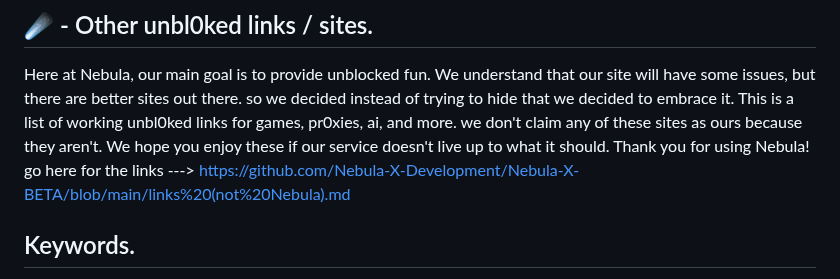
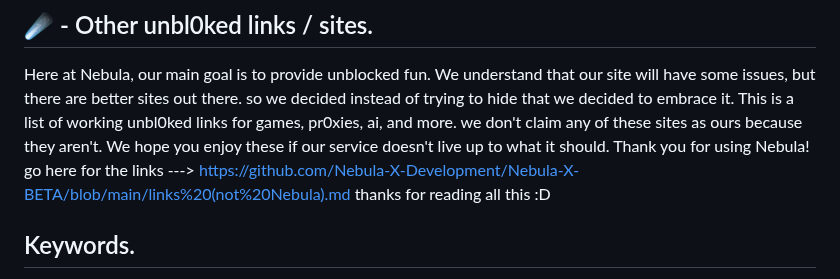
Before and after one commit to Nebula-X-Development/Nebula-X, a Markdown page: README.md, the part around the change. GitHub-like rendering.

```diff
--- a/README.md
+++ b/README.md
@@ -62,6 +62,6 @@ none :) Report any issues you experience in the issues tab, and our team will ge
 
 ## ☄️ - Other unbl0ked links / sites.
 Here at Nebula, our main goal is to provide unblocked fun. We understand that our site will have some issues, but there are better sites out there. so we decided instead of trying to hide that we decided to embrace it. This is a list of working unbl0ked links for games, pr0xies, ai, and more. we don't claim any of these sites as ours because they aren't. We hope you enjoy these if our service doesn't live up to what it should. Thank you for using Nebula! go here for the links --->  https://github.com/Nebula-X-Development/Nebula-X-BETA/blob/main/links%20(not%20Nebula).md
-
+thanks for reading all this :D
 ## Keywords.
 securly, goguardian, unblocked, unblocker, proxy, unblocked games, securly bypass, school blocker, best proxy, unblocked, unblocked game website, unblocked games for school, school Chromebook
```
